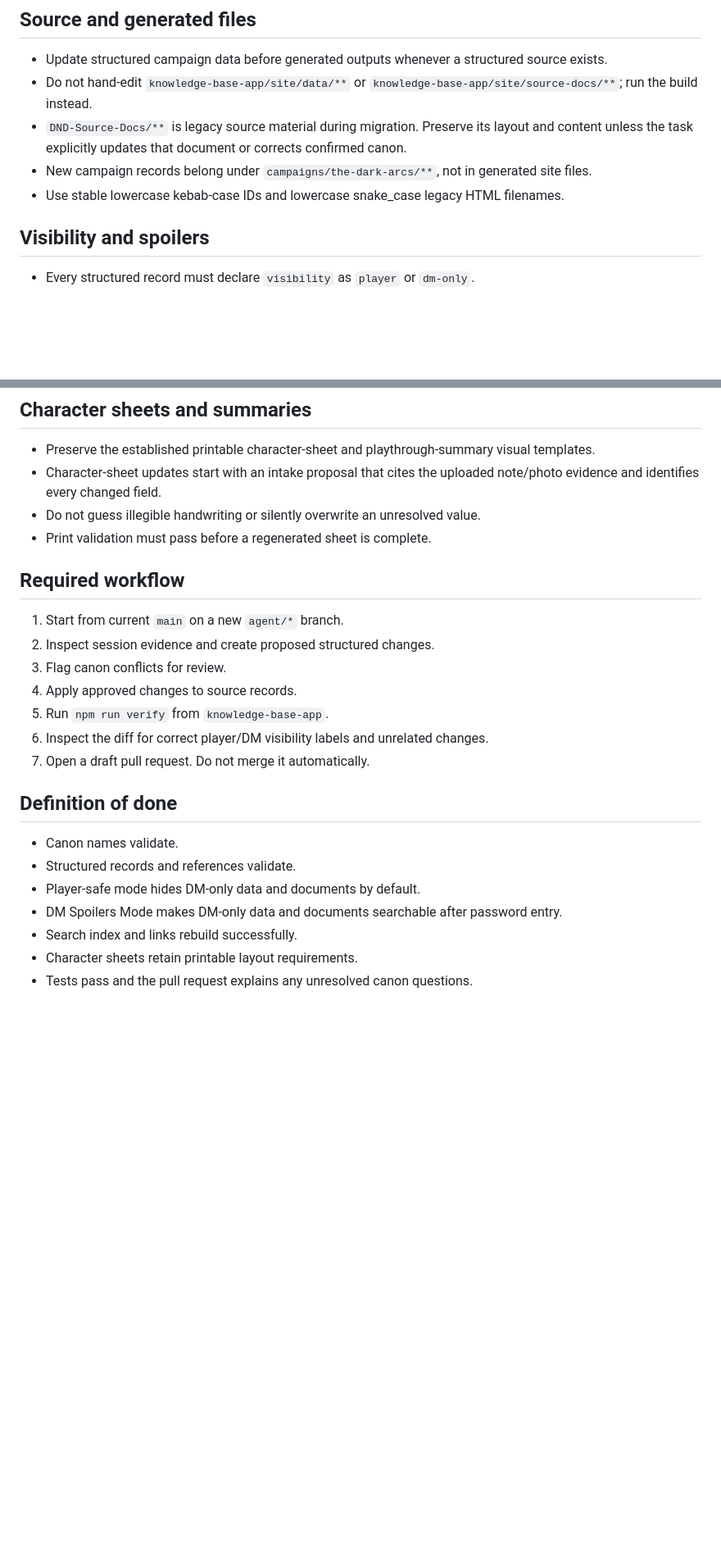
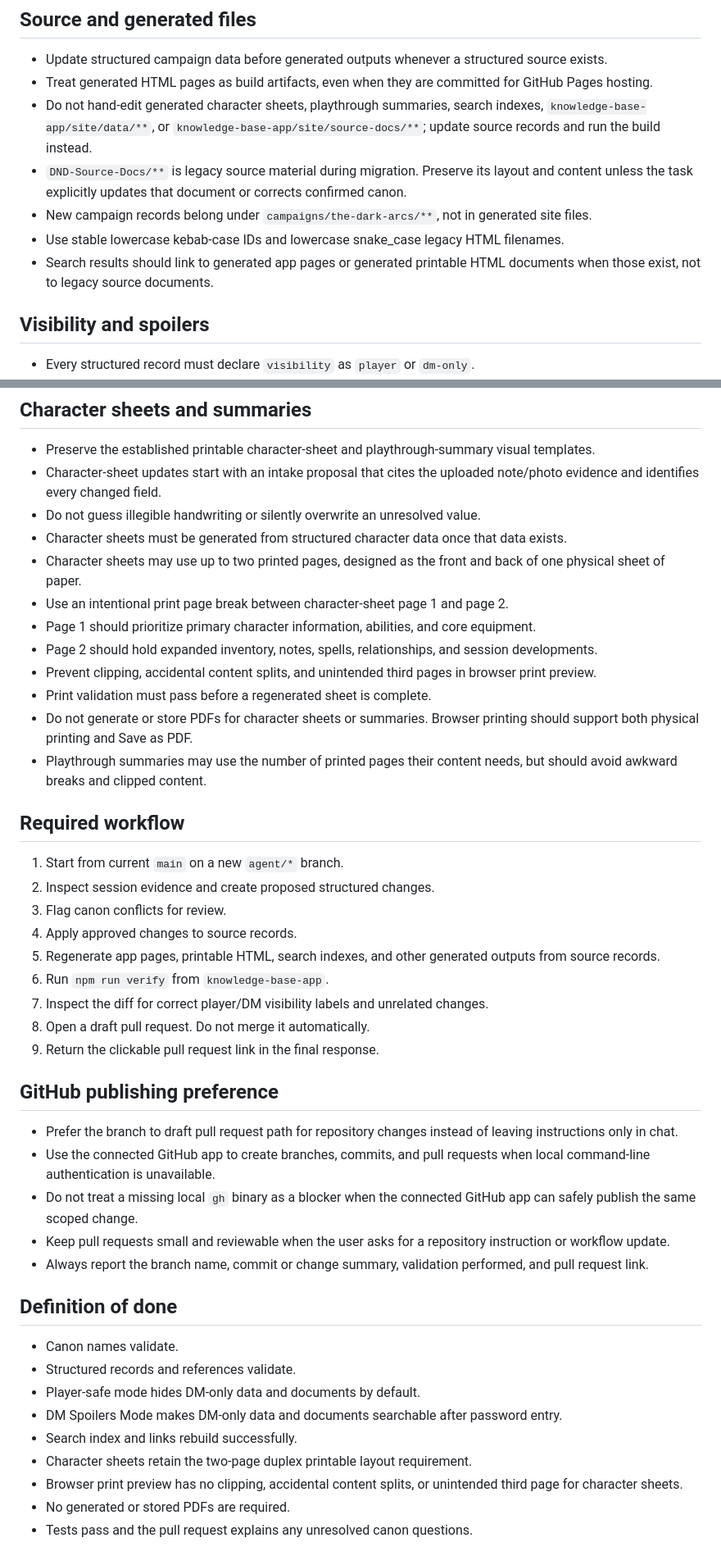
Before and after one commit to stayingdusty/little-stewarts-dnd, a Markdown page: AGENTS.md, 2 parts joined by grey strips. Shown at 82% size. GitHub-like rendering; blank space fills up the shorter version.

Commit message:
Update agent print and PR workflow guidance

```diff
--- a/AGENTS.md
+++ b/AGENTS.md
@@ -14,10 +14,12 @@ This repository is the authoritative campaign record for **Little Stewarts D&D**
 ## Source and generated files
 
 - Update structured campaign data before generated outputs whenever a structured source exists.
-- Do not hand-edit `knowledge-base-app/site/data/**` or `knowledge-base-app/site/source-docs/**`; run the build instead.
+- Treat generated HTML pages as build artifacts, even when they are committed for GitHub Pages hosting.
+- Do not hand-edit generated character sheets, playthrough summaries, search indexes, `knowledge-base-app/site/data/**`, or `knowledge-base-app/site/source-docs/**`; update source records and run the build instead.
 - `DND-Source-Docs/**` is legacy source material during migration. Preserve its layout and content unless the task explicitly updates that document or corrects confirmed canon.
 - New campaign records belong under `campaigns/the-dark-arcs/**`, not in generated site files.
 - Use stable lowercase kebab-case IDs and lowercase snake_case legacy HTML filenames.
+- Search results should link to generated app pages or generated printable HTML documents when those exist, not to legacy source documents.
 
 ## Visibility and spoilers
 
@@ -33,7 +35,15 @@ This repository is the authoritative campaign record for **Little Stewarts D&D**
 - Preserve the established printable character-sheet and playthrough-summary visual templates.
 - Character-sheet updates start with an intake proposal that cites the uploaded note/photo evidence and identifies every changed field.
 - Do not guess illegible handwriting or silently overwrite an unresolved value.
+- Character sheets must be generated from structured character data once that data exists.
+- Character sheets may use up to two printed pages, designed as the front and back of one physical sheet of paper.
+- Use an intentional print page break between character-sheet page 1 and page 2.
+- Page 1 should prioritize primary character information, abilities, and core equipment.
+- Page 2 should hold expanded inventory, notes, spells, relationships, and session developments.
+- Prevent clipping, accidental content splits, and unintended third pages in browser print preview.
 - Print validation must pass before a regenerated sheet is complete.
+- Do not generate or store PDFs for character sheets or summaries. Browser printing should support both physical printing and Save as PDF.
+- Playthrough summaries may use the number of printed pages their content needs, but should avoid awkward breaks and clipped content.
 
 ## Required workflow
 
@@ -41,9 +51,19 @@ This repository is the authoritative campaign record for **Little Stewarts D&D**
 2. Inspect session evidence and create proposed structured changes.
 3. Flag canon conflicts for review.
 4. Apply approved changes to source records.
-5. Run `npm run verify` from `knowledge-base-app`.
-6. Inspect the diff for correct player/DM visibility labels and unrelated changes.
-7. Open a draft pull request. Do not merge it automatically.
+5. Regenerate app pages, printable HTML, search indexes, and other generated outputs from source records.
+6. Run `npm run verify` from `knowledge-base-app`.
+7. Inspect the diff for correct player/DM visibility labels and unrelated changes.
+8. Open a draft pull request. Do not merge it automatically.
+9. Return the clickable pull request link in the final response.
+
+## GitHub publishing preference
+
+- Prefer the branch to draft pull request path for repository changes instead of leaving instructions only in chat.
+- Use the connected GitHub app to create branches, commits, and pull requests when local command-line authentication is unavailable.
+- Do not treat a missing local `gh` binary as a blocker when the connected GitHub app can safely publish the same scoped change.
+- Keep pull requests small and reviewable when the user asks for a repository instruction or workflow update.
+- Always report the branch name, commit or change summary, validation performed, and pull request link.
 
 ## Definition of done
 
@@ -52,5 +72,7 @@ This repository is the authoritative campaign record for **Little Stewarts D&D**
 - Player-safe mode hides DM-only data and documents by default.
 - DM Spoilers Mode makes DM-only data and documents searchable after password entry.
 - Search index and links rebuild successfully.
-- Character sheets retain printable layout requirements.
+- Character sheets retain the two-page duplex printable layout requirement.
+- Browser print preview has no clipping, accidental content splits, or unintended third page for character sheets.
+- No generated or stored PDFs are required.
 - Tests pass and the pull request explains any unresolved canon questions.
```
